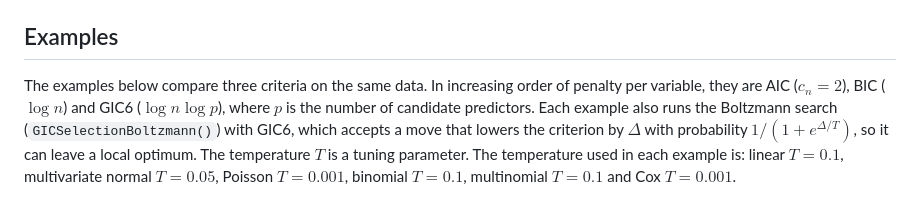
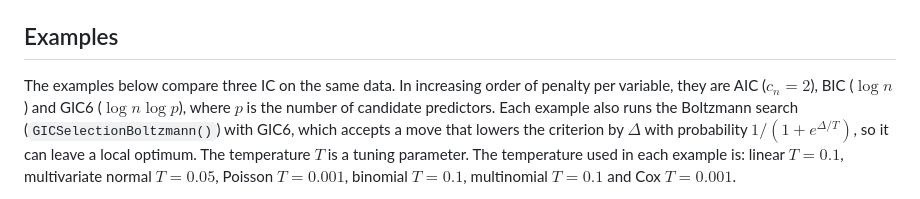
Before and after one commit to yuchenxiao95/GICHighDimension, a Markdown page: README.md, the part around the change. Rendered like a GitHub page.

Commit message:
README: "three IC" in the examples intro
Co-Authored-By: Claude Opus 5.5 <noreply@anthropic.com>

```diff
--- a/README.md
+++ b/README.md
@@ -151,7 +151,7 @@ of selected variables and $p$ the number of candidate predictors:
 
 ## Examples
 
-The examples below compare three criteria on the same data. In increasing
+The examples below compare three IC on the same data. In increasing
 order of penalty per variable, they are AIC ($c_n = 2$), BIC ($\log n$) and
 GIC6 ($\log n \log p$), where $p$ is the number of candidate
 predictors. Each example also runs the Boltzmann search (`GICSelectionBoltzmann()`)
```
